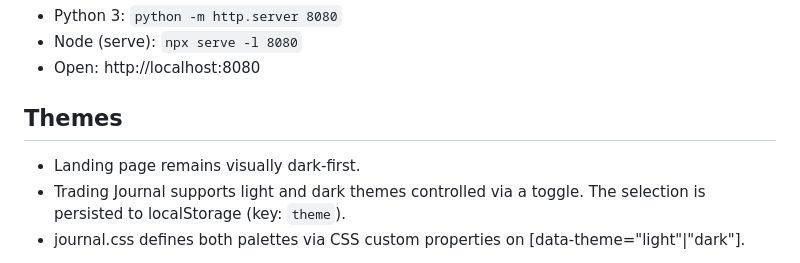
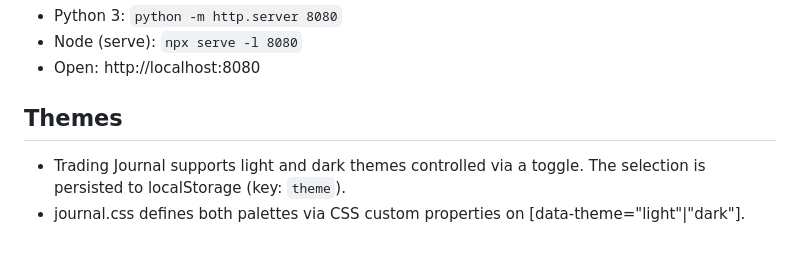
Before and after one commit to Zakir176/AlphaJournal, a Markdown page: README.md, the part around the change. GitHub-like rendering.

```diff
--- a/README.md
+++ b/README.md
@@ -43,7 +43,6 @@ AlphaJournal/
 - Open: http://localhost:8080
 
 ## Themes
-- Landing page remains visually dark-first.
 - Trading Journal supports light and dark themes controlled via a toggle. The selection is persisted to localStorage (key: `theme`).
 - journal.css defines both palettes via CSS custom properties on [data-theme="light"|"dark"].
 
```
